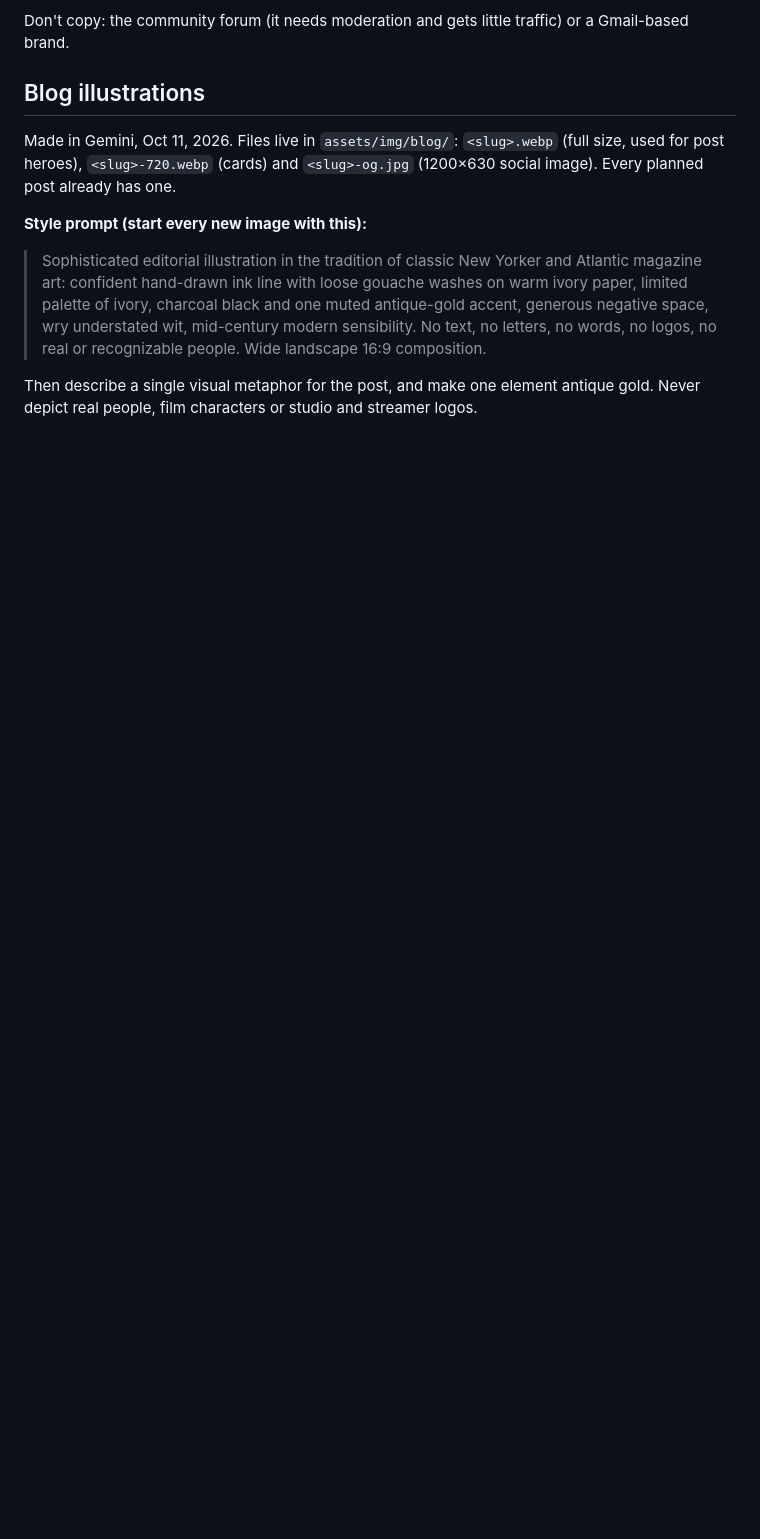
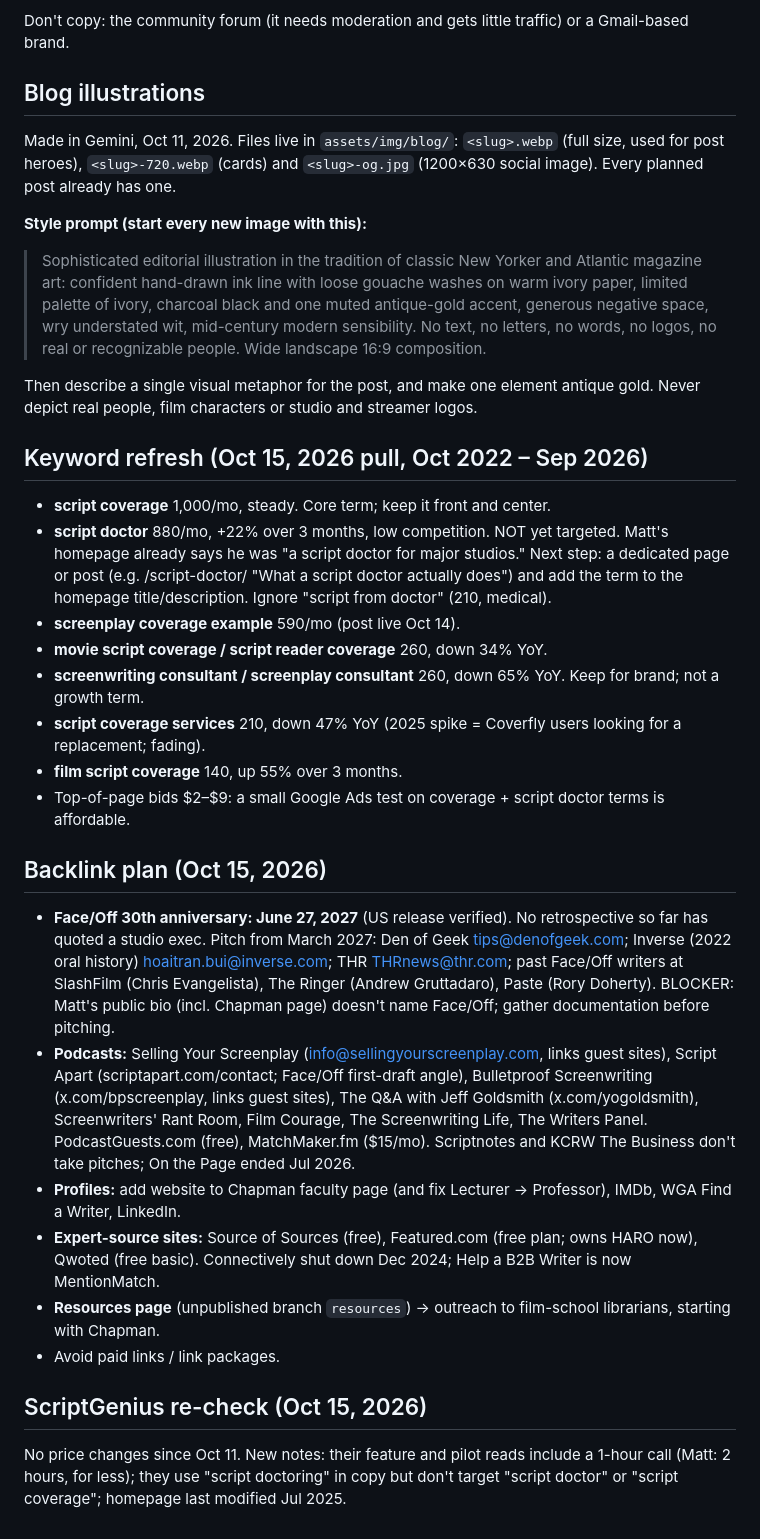
Before and after one commit to DFZ007/screenwritingconsultant, a Markdown page: SEO.md, the part around the change. GitHub-like rendering; blank space fills up the shorter version.

Commit message:
SEO notes: Oct 15 keyword refresh, backlink plan, ScriptGenius re-check
Co-Authored-By: Claude Opus 5.5 <noreply@anthropic.com>
Claude-Session: https://claude.ai/code/session_01VP9DPKpcY8DPiiY7mef77b

```diff
--- a/SEO.md
+++ b/SEO.md
@@ -113,3 +113,27 @@ Made in Gemini, Oct 11, 2026. Files live in `assets/img/blog/`: `<slug>.webp` (f
 > Sophisticated editorial illustration in the tradition of classic New Yorker and Atlantic magazine art: confident hand-drawn ink line with loose gouache washes on warm ivory paper, limited palette of ivory, charcoal black and one muted antique-gold accent, generous negative space, wry understated wit, mid-century modern sensibility. No text, no letters, no words, no logos, no real or recognizable people. Wide landscape 16:9 composition.
 
 Then describe a single visual metaphor for the post, and make one element antique gold. Never depict real people, film characters or studio and streamer logos.
+
+## Keyword refresh (Oct 15, 2026 pull, Oct 2022 – Sep 2026)
+
+- **script coverage** 1,000/mo, steady. Core term; keep it front and center.
+- **script doctor** 880/mo, +22% over 3 months, low competition. NOT yet targeted. Matt's homepage already says he was "a script doctor for major studios." Next step: a dedicated page or post (e.g. /script-doctor/ "What a script doctor actually does") and add the term to the homepage title/description. Ignore "script from doctor" (210, medical).
+- **screenplay coverage example** 590/mo (post live Oct 14).
+- **movie script coverage / script reader coverage** 260, down 34% YoY.
+- **screenwriting consultant / screenplay consultant** 260, down 65% YoY. Keep for brand; not a growth term.
+- **script coverage services** 210, down 47% YoY (2025 spike = Coverfly users looking for a replacement; fading).
+- **film script coverage** 140, up 55% over 3 months.
+- Top-of-page bids $2–$9: a small Google Ads test on coverage + script doctor terms is affordable.
+
+## Backlink plan (Oct 15, 2026)
+
+- **Face/Off 30th anniversary: June 27, 2027** (US release verified). No retrospective so far has quoted a studio exec. Pitch from March 2027: Den of Geek tips@denofgeek.com; Inverse (2022 oral history) hoaitran.bui@inverse.com; THR THRnews@thr.com; past Face/Off writers at SlashFilm (Chris Evangelista), The Ringer (Andrew Gruttadaro), Paste (Rory Doherty). BLOCKER: Matt's public bio (incl. Chapman page) doesn't name Face/Off; gather documentation before pitching.
+- **Podcasts:** Selling Your Screenplay (info@sellingyourscreenplay.com, links guest sites), Script Apart (scriptapart.com/contact; Face/Off first-draft angle), Bulletproof Screenwriting (x.com/bpscreenplay, links guest sites), The Q&A with Jeff Goldsmith (x.com/yogoldsmith), Screenwriters' Rant Room, Film Courage, The Screenwriting Life, The Writers Panel. PodcastGuests.com (free), MatchMaker.fm ($15/mo). Scriptnotes and KCRW The Business don't take pitches; On the Page ended Jul 2026.
+- **Profiles:** add website to Chapman faculty page (and fix Lecturer → Professor), IMDb, WGA Find a Writer, LinkedIn.
+- **Expert-source sites:** Source of Sources (free), Featured.com (free plan; owns HARO now), Qwoted (free basic). Connectively shut down Dec 2024; Help a B2B Writer is now MentionMatch.
+- **Resources page** (unpublished branch `resources`) → outreach to film-school librarians, starting with Chapman.
+- Avoid paid links / link packages.
+
+## ScriptGenius re-check (Oct 15, 2026)
+
+No price changes since Oct 11. New notes: their feature and pilot reads include a 1-hour call (Matt: 2 hours, for less); they use "script doctoring" in copy but don't target "script doctor" or "script coverage"; homepage last modified Jul 2025.
```
